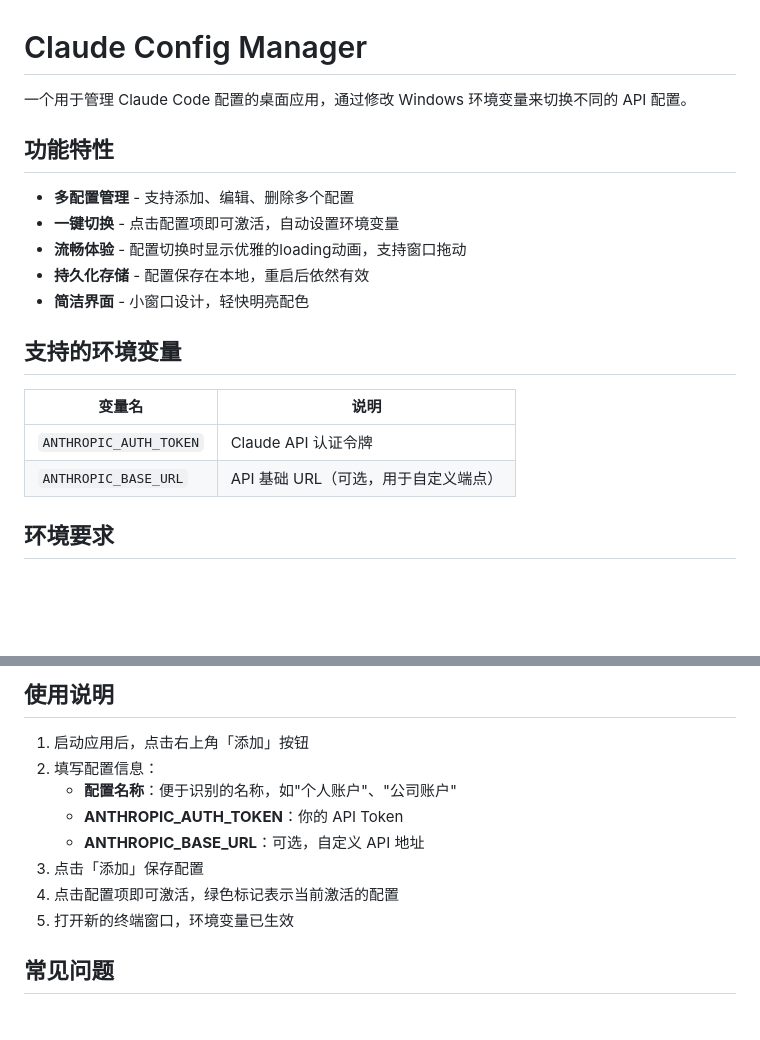
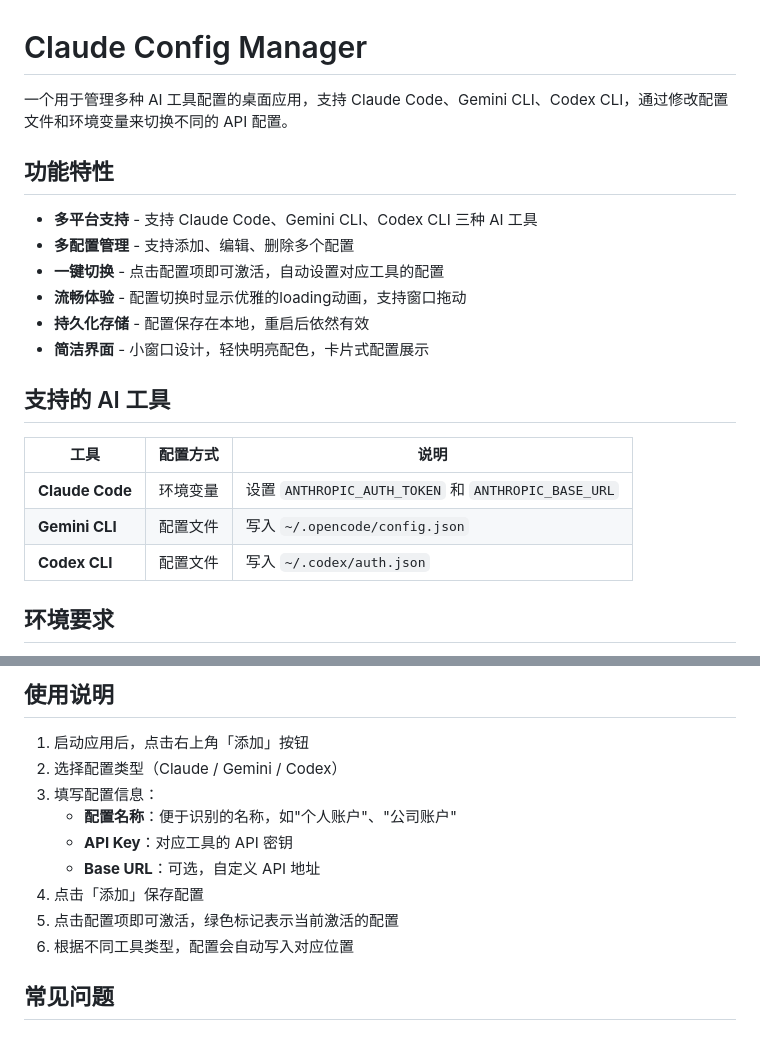
Before and after one commit to AIPythoner/claude-config-manager, a Markdown page: README.md, 2 parts joined by grey strips. Rendered like a GitHub page; blank space fills up the shorter version.

Commit message:
📝 docs: 更新 README 支持多种 AI 工具配置
- 新增 Claude Code、Gemini CLI、Codex CLI 三种工具说明
- 更新功能特性和使用说明
- 添加各工具配置方式对照表

Co-Authored-By: Claude Opus 4.5 <noreply@anthropic.com>

```diff
--- a/README.md
+++ b/README.md
@@ -1,21 +1,23 @@
 # Claude Config Manager
 
-一个用于管理 Claude Code 配置的桌面应用，通过修改 Windows 环境变量来切换不同的 API 配置。
+一个用于管理多种 AI 工具配置的桌面应用，支持 Claude Code、Gemini CLI、Codex CLI，通过修改配置文件和环境变量来切换不同的 API 配置。
 
 ## 功能特性
 
+- **多平台支持** - 支持 Claude Code、Gemini CLI、Codex CLI 三种 AI 工具
 - **多配置管理** - 支持添加、编辑、删除多个配置
-- **一键切换** - 点击配置项即可激活，自动设置环境变量
+- **一键切换** - 点击配置项即可激活，自动设置对应工具的配置
 - **流畅体验** - 配置切换时显示优雅的loading动画，支持窗口拖动
 - **持久化存储** - 配置保存在本地，重启后依然有效
-- **简洁界面** - 小窗口设计，轻快明亮配色
+- **简洁界面** - 小窗口设计，轻快明亮配色，卡片式配置展示
 
-## 支持的环境变量
+## 支持的 AI 工具
 
-| 变量名 | 说明 |
-|--------|------|
-| `ANTHROPIC_AUTH_TOKEN` | Claude API 认证令牌 |
-| `ANTHROPIC_BASE_URL` | API 基础 URL（可选，用于自定义端点） |
+| 工具 | 配置方式 | 说明 |
+|------|----------|------|
+| **Claude Code** | 环境变量 | 设置 `ANTHROPIC_AUTH_TOKEN` 和 `ANTHROPIC_BASE_URL` |
+| **Gemini CLI** | 配置文件 | 写入 `~/.opencode/config.json` |
+| **Codex CLI** | 配置文件 | 写入 `~/.codex/auth.json` |
 
 ## 环境要求
 
@@ -97,13 +99,14 @@ claude-config-manager/
 ## 使用说明
 
 1. 启动应用后，点击右上角「添加」按钮
-2. 填写配置信息：
+2. 选择配置类型（Claude / Gemini / Codex）
+3. 填写配置信息：
    - **配置名称**：便于识别的名称，如"个人账户"、"公司账户"
-   - **ANTHROPIC_AUTH_TOKEN**：你的 API Token
-   - **ANTHROPIC_BASE_URL**：可选，自定义 API 地址
-3. 点击「添加」保存配置
-4. 点击配置项即可激活，绿色标记表示当前激活的配置
-5. 打开新的终端窗口，环境变量已生效
+   - **API Key**：对应工具的 API 密钥
+   - **Base URL**：可选，自定义 API 地址
+4. 点击「添加」保存配置
+5. 点击配置项即可激活，绿色标记表示当前激活的配置
+6. 根据不同工具类型，配置会自动写入对应位置
 
 ## 常见问题
 
```
